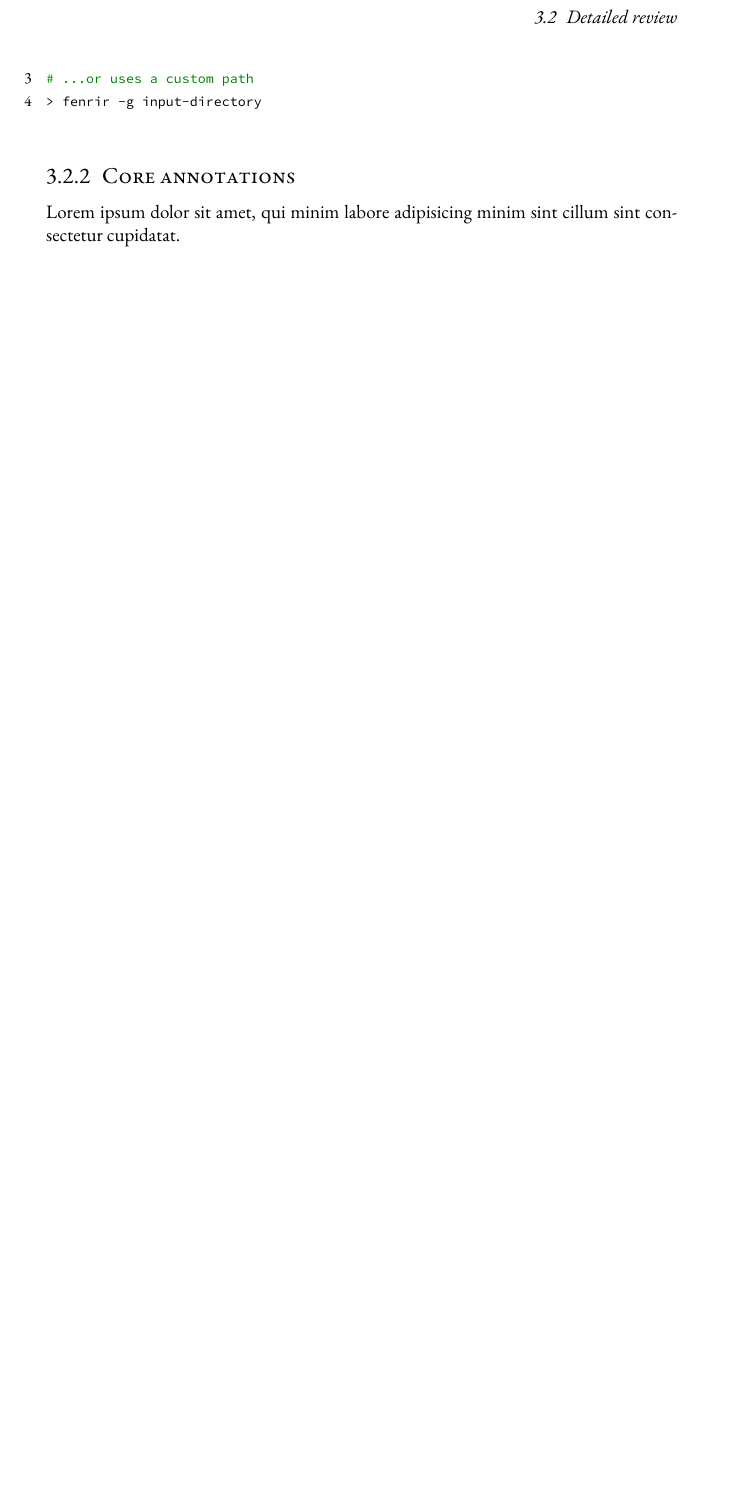
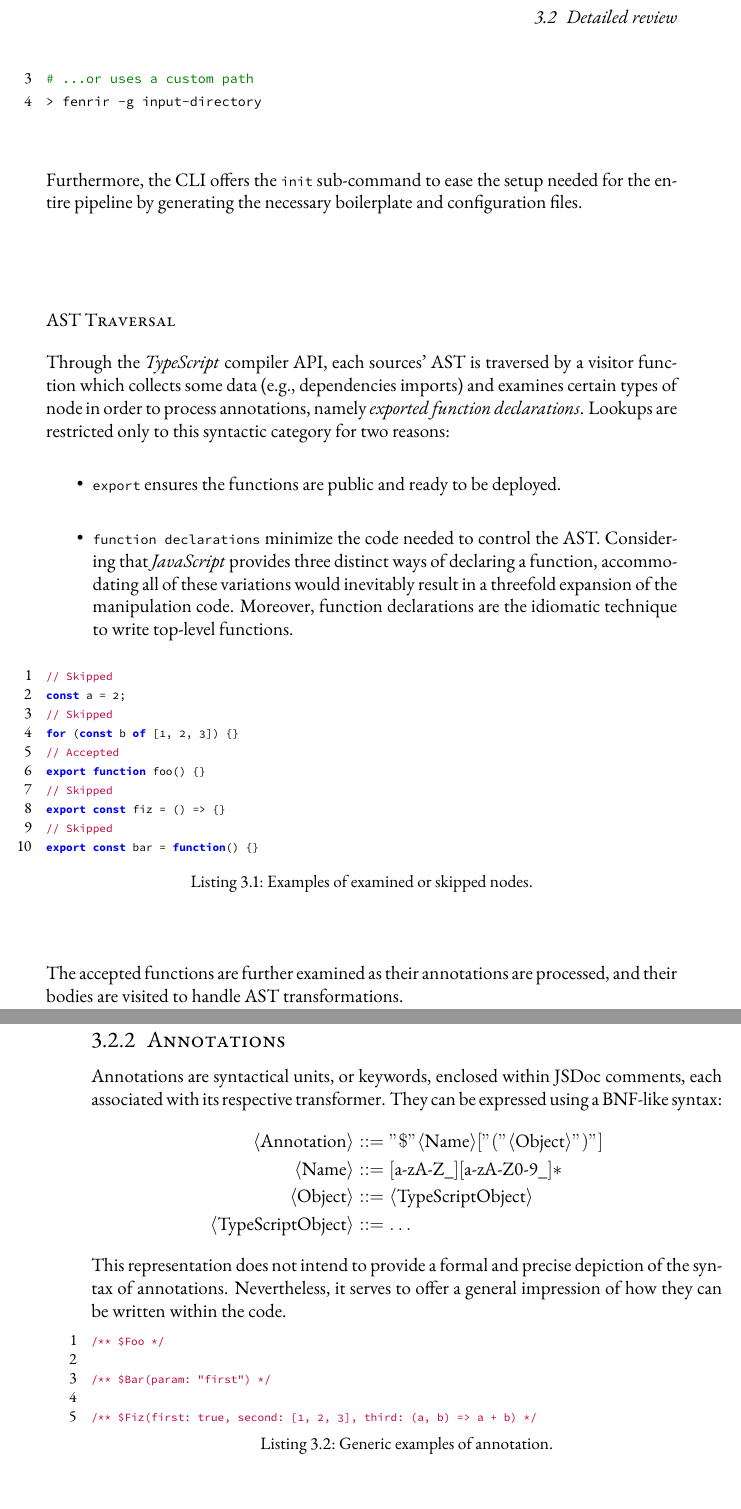
Before and after one commit to Gejsi/bsc-thesis, a LaTeX thesis (src/thesis.tex, which reads src/sections/implementation.tex): part of page 17 of 23 before the commit and two parts of pages 17 and 18 of 23 after it, the two joined at a grey line, cut so that both start at the same text, the shorter picture padded with empty space. Compiled offline with pdfLaTeX.

Commit message:
Started adding annotations

```diff
--- a/src/sections/implementation.tex
+++ b/src/sections/implementation.tex
@@ -84,10 +84,64 @@ by optionally passing as a flag the directory in which it is contained.
 # ...or uses a custom path
 > fenrir -g input-directory
 \end{lstlisting}
+Furthermore, the CLI offers the \verb|init| sub-command to ease the setup needed for the entire pipeline
+by generating the necessary boilerplate and configuration files.
 
-\subsection{Core annotations}
+% TODO: ricorda di parlare di quanto sia ottimo il compiler api di ts in Background.
+% perché ha informazioni su tutto il progetto e non solo sui file.
+\subsubsection{AST Traversal}
 
-Lorem ipsum dolor sit amet, qui minim labore adipisicing minim sint cillum sint consectetur cupidatat.
+Through the \textit{TypeScript} compiler API, each sources' AST is traversed
+by a visitor function which collects some data (e.g., dependencies imports) and examines
+certain types of node in order to process annotations, namely \textit{exported function declarations}.
+Lookups are restricted only to this syntactic category for two reasons:
+\begin{itemize}
+  \item \verb|export| ensures the functions are public and ready to be deployed.
+  \item \verb|function declarations| minimize the code needed to control the AST.
+    Considering that \textit{JavaScript} provides three distinct ways of declaring a function,
+    accommodating all of these variations would inevitably result in a threefold expansion of the manipulation code.
+    Moreover, function declarations are the idiomatic technique to write top-level functions.
+\end{itemize}
+
+\begin{lstlisting}[language=javascript, caption={Examples of examined or skipped nodes.}]
+// Skipped
+const a = 2;
+// Skipped
+for (const b of [1, 2, 3]) {}
+// Accepted
+export function foo() {}
+// Skipped
+export const fiz = () => {}
+// Skipped
+export const bar = function() {}
+\end{lstlisting}
+
+The accepted functions are further examined as their annotations are processed, and
+their bodies are visited to handle AST transformations.
+
+\subsection{Annotations}
+
+Annotations are syntactical units, or keywords, enclosed within JSDoc comments,
+each associated with its respective transformer.
+They can be expressed using a BNF-like syntax:
+\begin{equation*}
+\begin{aligned}
+    \langle \text{Annotation} \rangle & ::= "\$" \langle \text{Name} \rangle [ "(" \langle \text{Object} \rangle ")" ] \\
+    \langle \text{Name} \rangle & ::= [\text{a-zA-Z\_}][\text{a-zA-Z0-9\_}]* \\
+    \langle \text{Object} \rangle & ::= \langle \text{TypeScriptObject} \rangle \\
+    \langle \text{TypeScriptObject} \rangle & ::= \dots \\
+\end{aligned}
+\end{equation*}
+This representation does not intend to provide a formal and precise depiction of the syntax of annotations.
+Nevertheless, it serves to offer a general impression of how they can be written within the code.
+\begin{lstlisting}[language=javascript, caption={Generic examples of annotation.}]
+/** $\dollar$Foo */
+
+/** $\dollar$Bar(param: "first") */
+
+/** $\dollar$Fiz(first: true, second: [1, 2, 3], third: (a, b) => a + b) */
+\end{lstlisting}
+
 
 \subsection{Emit}
 
--- a/src/thesis.tex
+++ b/src/thesis.tex
@@ -9,6 +9,7 @@
 \usepackage{makecell}
 \usepackage{graphicx}
 \usepackage{hhline}
+\usepackage{amsmath}
 
 % copyrighting
 \usepackage{hyperxmp}
@@ -81,10 +82,10 @@ version={4.0},
 
 \usepackage{xcolor}
 \usepackage{listings}
-% \lstset{basicstyle=\ttfamily,columns=flexible,breaklines=true}
+
 \lstset{
   extendedchars=true,
-  basicstyle=\ttfamily,
+  basicstyle=\ttfamily\small,
   showstringspaces=false,
   showspaces=false,
   numbers=left,
@@ -136,6 +156,7 @@ version={4.0},
 \newcommand\YAMLcolonstyle{\bfseries}
 \newcommand\YAMLkeystyle{\ttfamily}
 \newcommand\YAMLvaluestyle{\mdseries}
+\newcommand{\annotation}[1]{{\color{purple}\texttt{#1}}}
 
 \makeatletter
 
```
Also changed, not shown: src/sections/introduction.tex (+1 -1 lines), src/thesis.bib (+2 -2 lines), src/sections/implementation.tex (2 more changed lines), src/thesis.tex (19 more changed lines).
